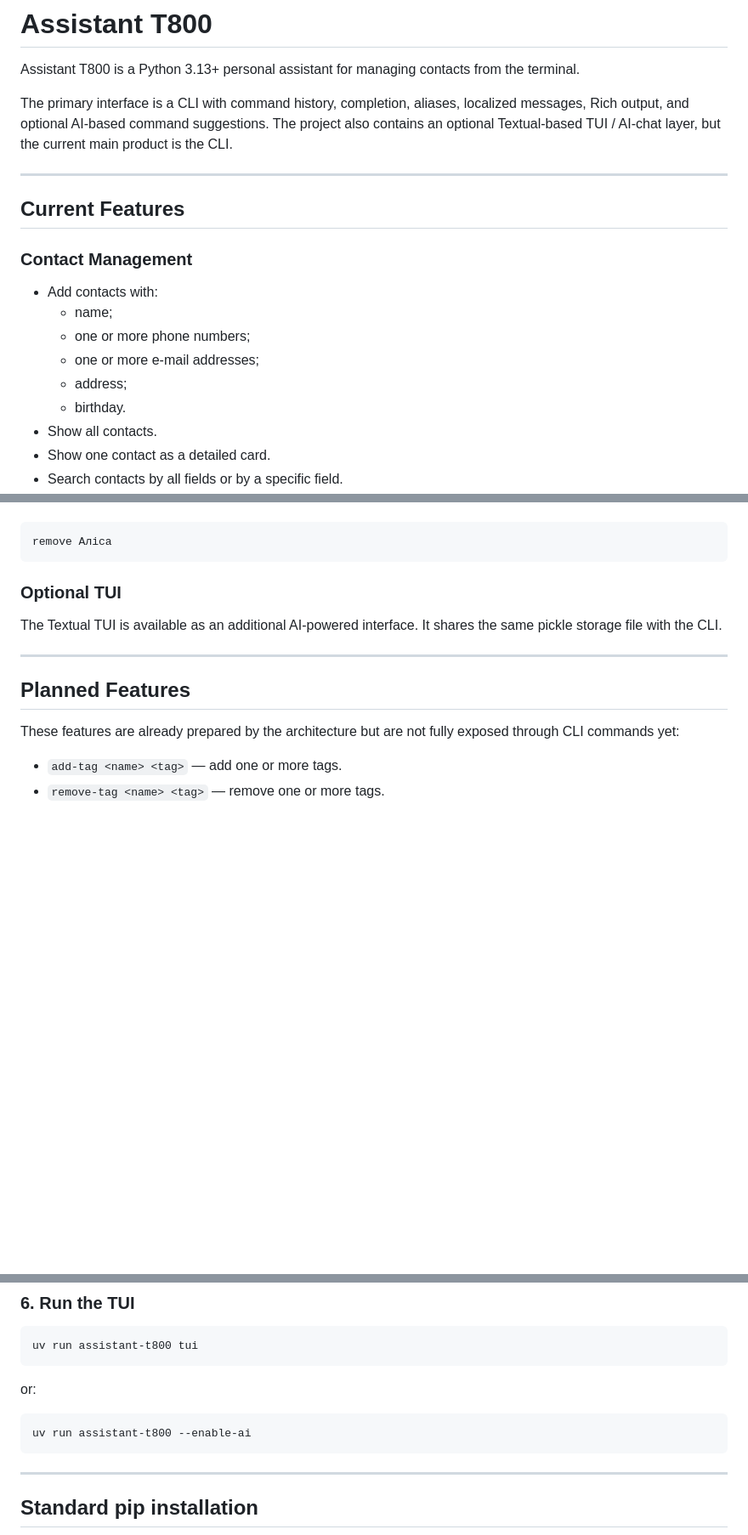
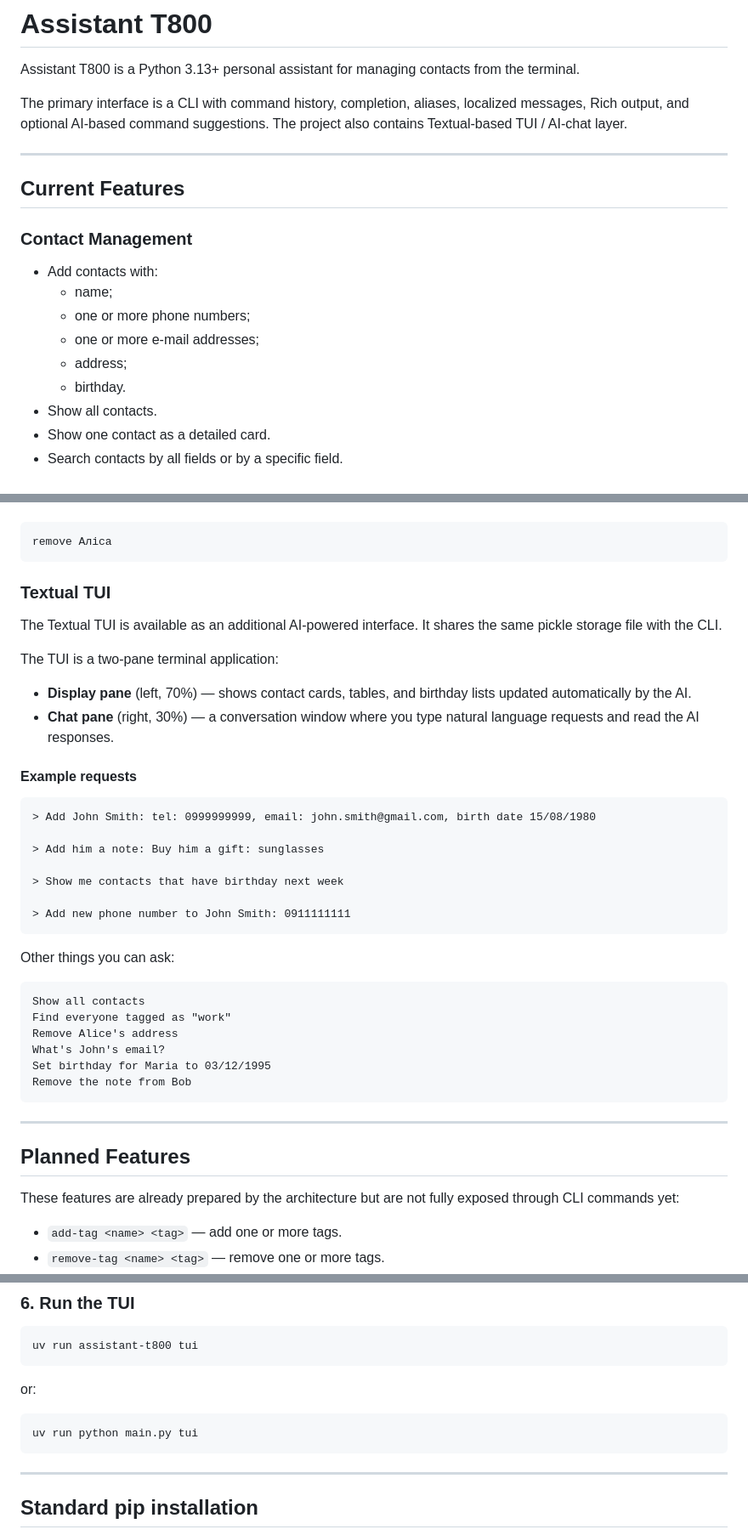
Before and after one commit to eugenzor/assistant-t800, a Markdown page: README.md, 3 parts joined by grey strips. Shown at 85% size. Rendered like a GitHub page; blank space fills up the shorter version.

````diff
--- a/README.md
+++ b/README.md
@@ -2,7 +2,8 @@
 
 Assistant T800 is a Python 3.13+ personal assistant for managing contacts from the terminal.
 
-The primary interface is a CLI with command history, completion, aliases, localized messages, Rich output, and optional AI-based command suggestions. The project also contains an optional Textual-based TUI / AI-chat layer, but the current main product is the CLI.
+The primary interface is a CLI with command history, completion, aliases, localized messages, Rich output, and optional
+AI-based command suggestions. The project also contains Textual-based TUI / AI-chat layer.
 
 ---
 
@@ -11,11 +12,11 @@ The primary interface is a CLI with command history, completion, aliases, locali
 ### Contact Management
 
 - Add contacts with:
-  - name;
-  - one or more phone numbers;
-  - one or more e-mail addresses;
-  - address;
-  - birthday.
+    - name;
+    - one or more phone numbers;
+    - one or more e-mail addresses;
+    - address;
+    - birthday.
 - Show all contacts.
 - Show one contact as a detailed card.
 - Search contacts by all fields or by a specific field.
@@ -175,9 +179,37 @@ can be resolved to:
 remove Аліса
 ```
 
-### Optional TUI
+### Textual TUI
 
 The Textual TUI is available as an additional AI-powered interface. It shares the same pickle storage file with the CLI.
+
+The TUI is a two-pane terminal application:
+
+- **Display pane** (left, 70%) — shows contact cards, tables, and birthday lists updated automatically by the AI.
+- **Chat pane** (right, 30%) — a conversation window where you type natural language requests and read the AI responses.
+
+#### Example requests
+
+```
+> Add John Smith: tel: 0999999999, email: john.smith@gmail.com, birth date 15/08/1980
+
+> Add him a note: Buy him a gift: sunglasses
+
+> Show me contacts that have birthday next week
+
+> Add new phone number to John Smith: 0911111111
+```
+
+Other things you can ask:
+
+```
+Show all contacts
+Find everyone tagged as "work"
+Remove Alice's address
+What's John's email?
+Set birthday for Maria to 03/12/1995
+Remove the note from Bob
+```
 
 ---
 
@@ -288,7 +320,7 @@ uv run assistant-t800 tui
 or:
 
 ```bash
-uv run assistant-t800 --enable-ai
+uv run python main.py tui
 ```
 
 ---
````
Also changed, not shown: other parts of README.md (+11 -7 lines).
